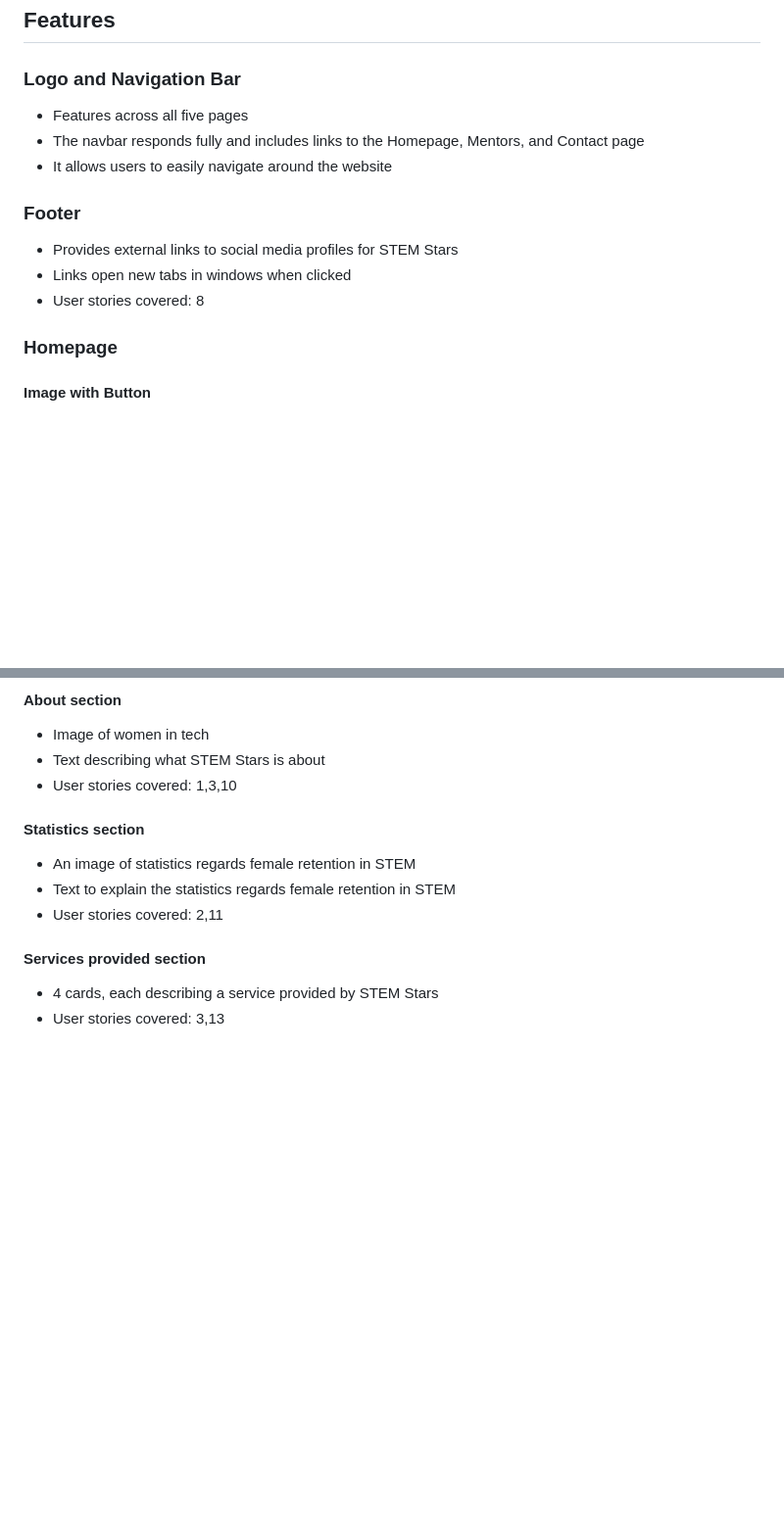
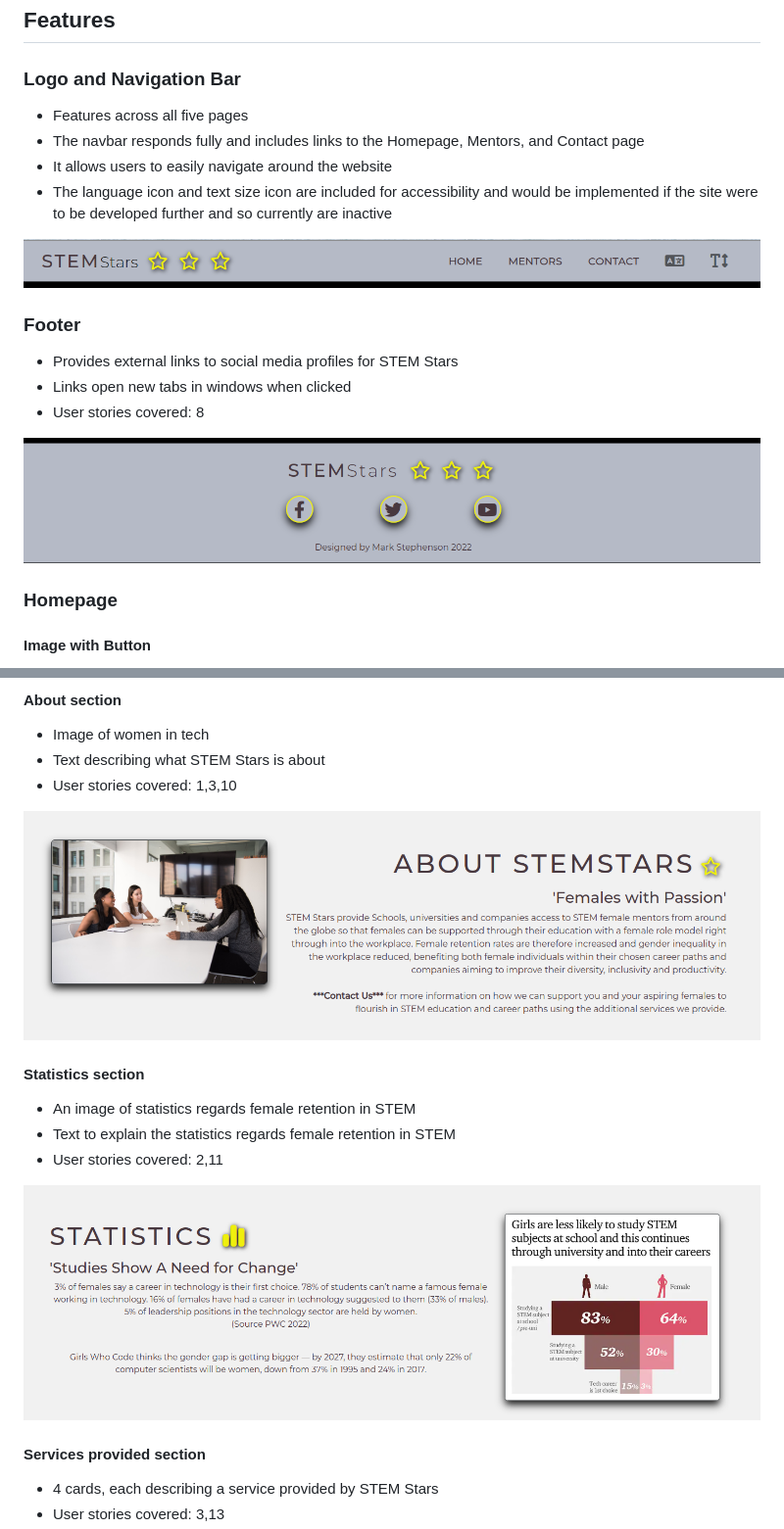
Before and after one commit to MJstephenson/STEM-Stars, a Markdown page: README.md, 2 parts joined by grey strips. Shown: that part at 98% size. GitHub-like rendering; pictures changed too: docs/features/about.png (added), docs/features/footer.png (added), docs/features/navbar.png (added); blank space fills up the shorter version.

Commit message:
Add homepage images to readme

```diff
--- a/README.md
+++ b/README.md
@@ -133,14 +137,20 @@ The website consists of 5 separate pages:
 ## Features
 
 ### Logo and Navigation Bar
- - Features across all five pages
+
+- Features across all five pages
 - The navbar responds fully and includes links to the Homepage, Mentors, and Contact page
 - It allows users to easily navigate around the website
+- The language icon and text size icon are included for accessibility and would be implemented if the site were to be developed further and so currently are inactive
+
+![Navbar](docs/features/navbar.png)
 
 ### Footer
 -	Provides external links to social media profiles for STEM Stars
 -	Links open new tabs in windows when clicked
 -	User stories covered: 8
+
+![Footer](docs/features/footer.png)
 
 ### Homepage
 
@@ -153,12 +165,16 @@ The website consists of 5 separate pages:
 -	Image of women in tech
 -	Text describing what STEM Stars is about
 -	User stories covered: 1,3,10
+
+![About](docs/features/about.png)
 
 #### Statistics section
 -	An image of statistics regards female retention in STEM
 -	Text to explain the statistics regards female retention in STEM
 -	User stories covered: 2,11
 
+![statistics](docs/features/statistics.png)
+
 #### Services provided section
 -	4 cards, each describing a service provided by STEM Stars
 -	User stories covered: 3,13
```
Also changed, not shown: other parts of README.md (+10 -1 lines), 2 other files.
